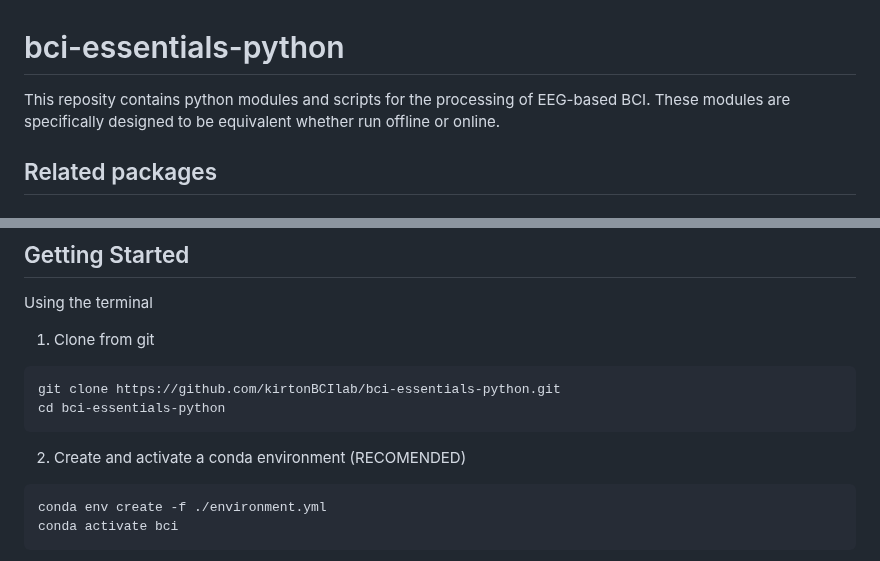
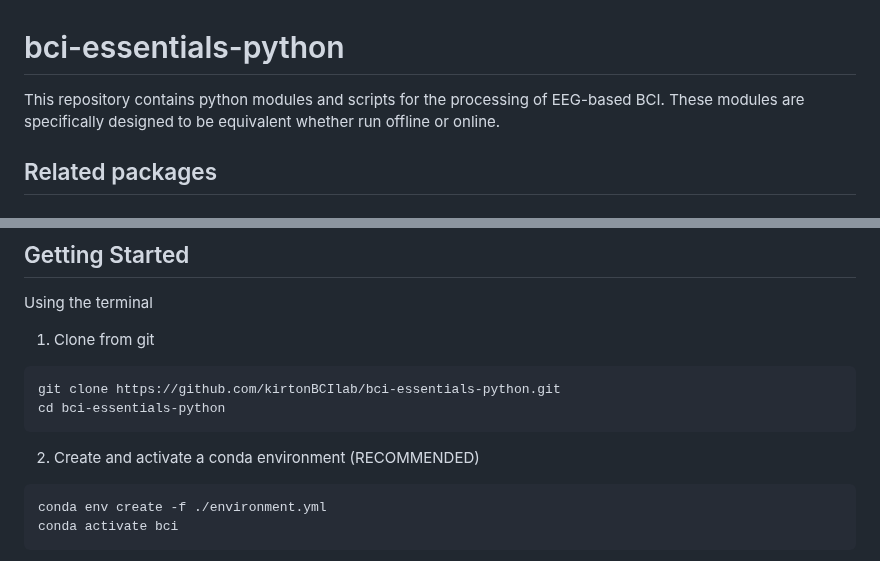
Before and after one commit to kirtonBCIlab/bci-essentials-python, a Markdown page: README.md, 2 parts joined by grey strips. Rendered like a GitHub page.

Commit message:
typo fix in READEM

````diff
--- a/README.md
+++ b/README.md
@@ -1,5 +1,5 @@
 # bci-essentials-python
-This reposity contains python modules and scripts for the processing of EEG-based BCI.
+This repository contains python modules and scripts for the processing of EEG-based BCI.
 These modules are specifically designed to be equivalent whether run offline or online.
 
 
@@ -16,7 +16,7 @@ git clone https://github.com/kirtonBCIlab/bci-essentials-python.git
 cd bci-essentials-python
 ```
 
-2. Create and activate a conda environment (RECOMENDED)
+2. Create and activate a conda environment (RECOMMENDED)
 ```
 conda env create -f ./environment.yml
 conda activate bci
````
